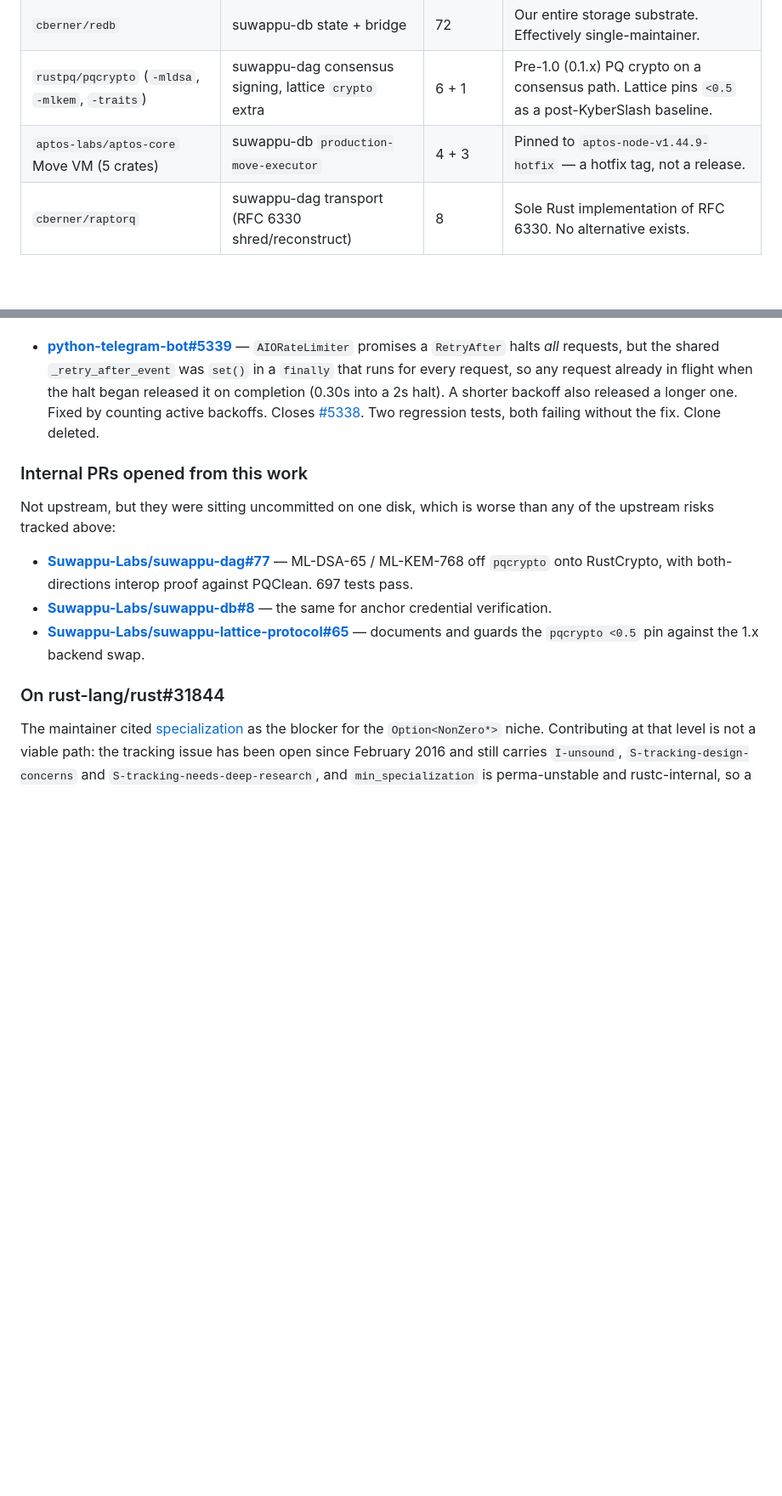
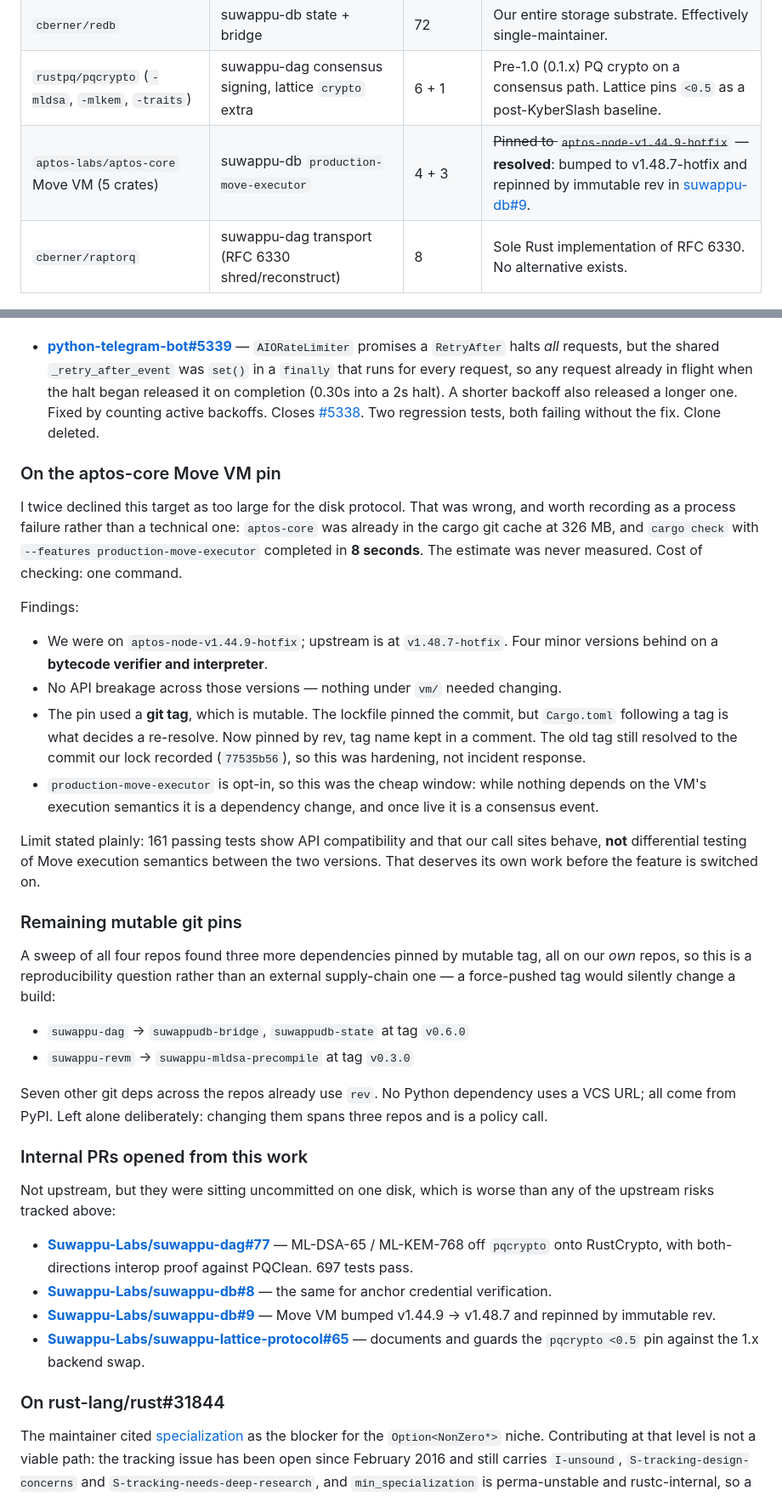
Before and after one commit to 0xSoftBoi/oss-contribution-board, a Markdown page: UPSTREAM_PRIORITIES.md, 2 parts joined by grey strips. Shown at 85% size. Drawn GitHub-style; blank space fills up the shorter version.

Commit message:
Record the aptos Move VM bump and the mutable-pin sweep

```diff
--- a/UPSTREAM_PRIORITIES.md
+++ b/UPSTREAM_PRIORITIES.md
@@ -19,7 +19,7 @@ An upstream problem here is our problem, and we have no fallback.
 | `crate-crypto/rust-verkle` (`banderwagon`, `ipa-multipoint`) | suwappu-db state | 24 + 2 | Pinned to a raw git rev `e27b8b4`, never released to crates.io. Powers `production-verkle`. |
 | `cberner/redb` | suwappu-db state + bridge | 72 | Our entire storage substrate. Effectively single-maintainer. |
 | `rustpq/pqcrypto` (`-mldsa`, `-mlkem`, `-traits`) | suwappu-dag consensus signing, lattice `crypto` extra | 6 + 1 | Pre-1.0 (0.1.x) PQ crypto on a consensus path. Lattice pins `<0.5` as a post-KyberSlash baseline. |
-| `aptos-labs/aptos-core` Move VM (5 crates) | suwappu-db `production-move-executor` | 4 + 3 | Pinned to `aptos-node-v1.44.9-hotfix` — a hotfix tag, not a release. |
+| `aptos-labs/aptos-core` Move VM (5 crates) | suwappu-db `production-move-executor` | 4 + 3 | ~~Pinned to `aptos-node-v1.44.9-hotfix`~~ — **resolved**: bumped to v1.48.7-hotfix and repinned by immutable rev in [suwappu-db#9](https://github.com/Suwappu-Labs/suwappu-db/pull/9). |
 | `cberner/raptorq` | suwappu-dag transport (RFC 6330 shred/reconstruct) | 8 | Sole Rust implementation of RFC 6330. No alternative exists. |
 
 ## Tier 2 — largest daily surface, healthier upstreams
@@ -91,6 +91,47 @@ Never hold two upstream working copies at once.
   [#5338](https://github.com/python-telegram-bot/python-telegram-bot/issues/5338).
   Two regression tests, both failing without the fix. Clone deleted.
 
+### On the aptos-core Move VM pin
+
+I twice declined this target as too large for the disk protocol. That was
+wrong, and worth recording as a process failure rather than a technical one:
+`aptos-core` was already in the cargo git cache at 326 MB, and `cargo check`
+with `--features production-move-executor` completed in **8 seconds**. The
+estimate was never measured. Cost of checking: one command.
+
+Findings:
+
+- We were on `aptos-node-v1.44.9-hotfix`; upstream is at `v1.48.7-hotfix`.
+  Four minor versions behind on a **bytecode verifier and interpreter**.
+- No API breakage across those versions — nothing under `vm/` needed changing.
+- The pin used a **git tag**, which is mutable. The lockfile pinned the
+  commit, but `Cargo.toml` following a tag is what decides a re-resolve. Now
+  pinned by rev, tag name kept in a comment. The old tag still resolved to
+  the commit our lock recorded (`77535b56`), so this was hardening, not
+  incident response.
+- `production-move-executor` is opt-in, so this was the cheap window: while
+  nothing depends on the VM's execution semantics it is a dependency change,
+  and once live it is a consensus event.
+
+Limit stated plainly: 161 passing tests show API compatibility and that our
+call sites behave, **not** differential testing of Move execution semantics
+between the two versions. That deserves its own work before the feature is
+switched on.
+
+### Remaining mutable git pins
+
+A sweep of all four repos found three more dependencies pinned by mutable
+tag, all on our *own* repos, so this is a reproducibility question rather
+than an external supply-chain one — a force-pushed tag would silently change
+a build:
+
+- `suwappu-dag` → `suwappudb-bridge`, `suwappudb-state` at tag `v0.6.0`
+- `suwappu-revm` → `suwappu-mldsa-precompile` at tag `v0.3.0`
+
+Seven other git deps across the repos already use `rev`. No Python
+dependency uses a VCS URL; all come from PyPI. Left alone deliberately:
+changing them spans three repos and is a policy call.
+
 ### Internal PRs opened from this work
 
 Not upstream, but they were sitting uncommitted on one disk, which is worse
@@ -101,6 +142,8 @@ than any of the upstream risks tracked above:
   interop proof against PQClean. 697 tests pass.
 - **[Suwappu-Labs/suwappu-db#8](https://github.com/Suwappu-Labs/suwappu-db/pull/8)** —
   the same for anchor credential verification.
+- **[Suwappu-Labs/suwappu-db#9](https://github.com/Suwappu-Labs/suwappu-db/pull/9)** —
+  Move VM bumped v1.44.9 → v1.48.7 and repinned by immutable rev.
 - **[Suwappu-Labs/suwappu-lattice-protocol#65](https://github.com/Suwappu-Labs/suwappu-lattice-protocol/pull/65)** —
   documents and guards the `pqcrypto <0.5` pin against the 1.x backend swap.
 
```
